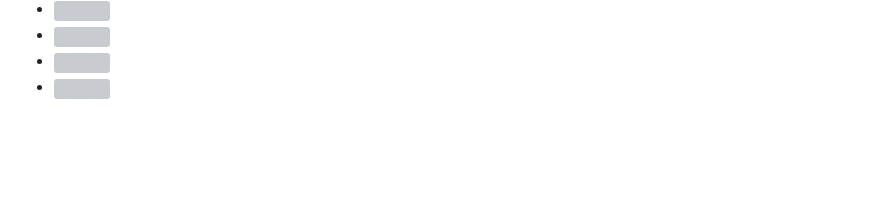
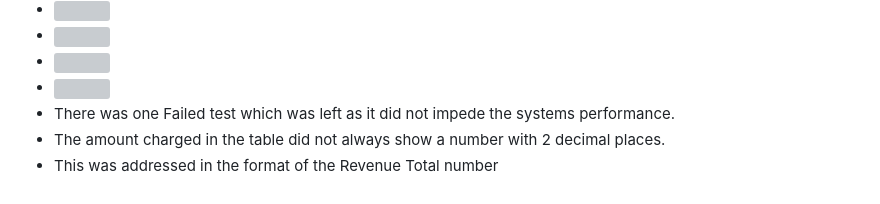
Before and after one commit to rstan-dev/P3-Kennel-Mate, a Markdown page: TESTING.md, the part around the change printed below. GitHub-like rendering; blank space fills up the shorter version; grey boxes are pictures that could not be loaded.

```diff
--- a/TESTING.md
+++ b/TESTING.md
@@ -33,3 +42,6 @@
 * <img src="assets/images/tests7_delete_booking2.png">
 * <img src="assets/images/tests7_delete_booking3.png">
 * <img src="assets/images/tests8_view_booking1.png">
+* There was one Failed test which was left as it did not impede the systems performance.
+* The amount charged in the table did not always show a number with 2 decimal places.
+* This was addressed in the format of the Revenue Total number
```
Also changed, not shown: other parts of TESTING.md (+11 -2 lines), assets/images/bugs_unresolved1.png (added), assets/images/tests_html_validation.png (added), assets/images/tests_w3c.png (added), assets/images/tests_w3c_warnings.png (added).
